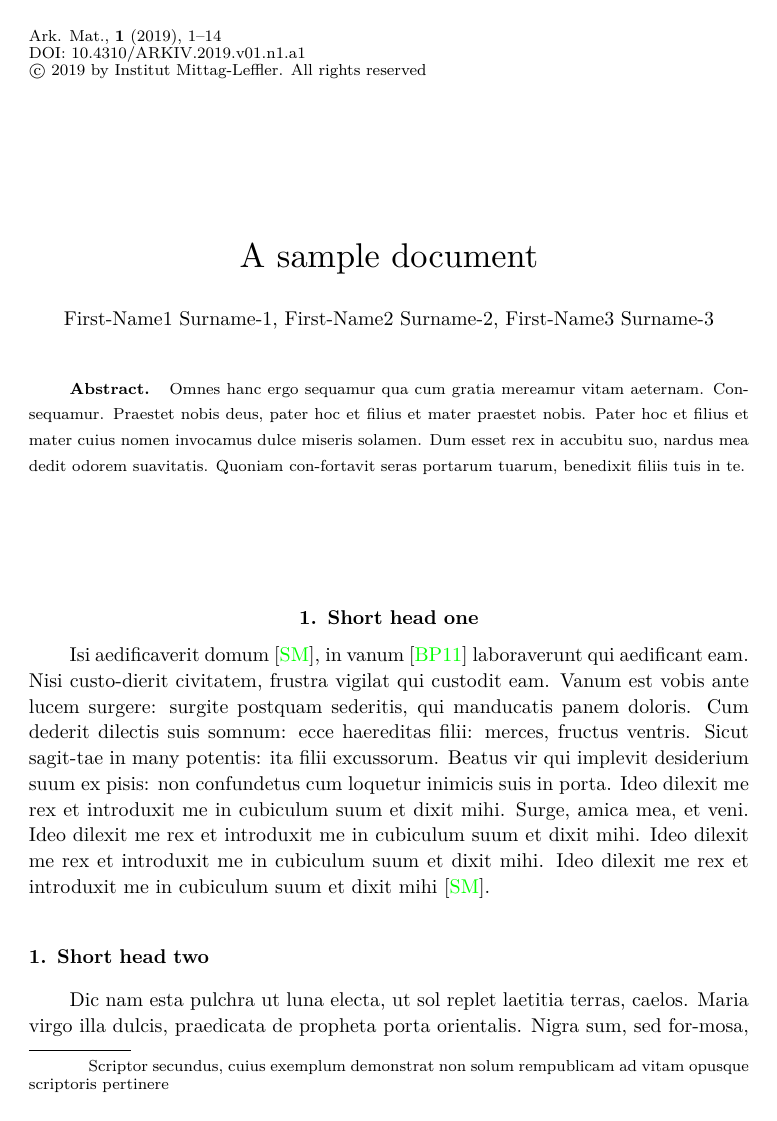
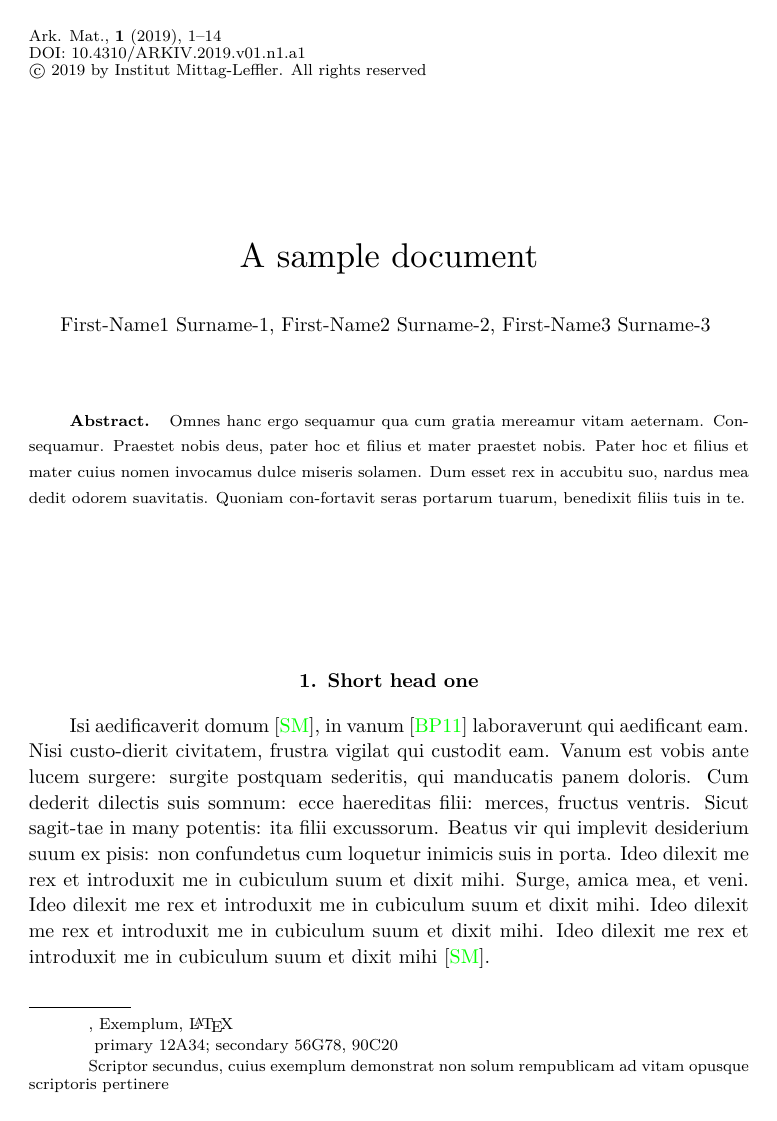
Before and after one commit to vtex-soft/texsupport.intlpress-arkiv, a LaTeX document (arkiv_sample.tex, which reads sty/arkiv.cls): page 1 of 8. The pictures show the PDF file arkiv_sample.pdf that the author committed with the source.

Commit message:
keywords

```diff
--- a/arkiv_sample.tex
+++ b/arkiv_sample.tex
@@ -56,8 +59,5 @@ dedit odorem suavitatis. Quoniam con-fortavit seras portarum tuarum,
 benedixit filiis tuis in te.
 \end{abstract}
 
-%\begin{keyword}
-%\kwd{Exemplum}
-%\kwd{\LaTeX}
-%\end{keyword}
-
+\begin{keyword}
+\kwd{Exemplum}
@@ -76,3 +74,8 @@ benedixit filiis tuis in te.
+\kwd[primary ]{12A34}
+\kwd[; secondary ]{56G78}
+\kwd{90C20}
+\end{keyword}
+%
 %\begin{keyword}[class=MSC]
 %\kwd[primary ]{}
 %\kwd{}
--- a/sty/arkiv.cls
+++ b/sty/arkiv.cls
@@ -746,8 +747,21 @@
 \edef\sv@parindent{\the\parindent}
 \newtoks\document@keyword
 \@if@vtex@in@house{%
-  \get@env@toks{keyword}{\document@keyword}
-  }{}
+    \get@env@toks{keyword}{\document@keyword}%
+  }{%
+    \def\keyword{%
+      \@ifnextchar[%
+        {\@keyword}%
+        {\@keyword[]}%
+      }%
+    \long\def\@keyword[#1]#2\end{%
+      \document@keyword={#2}%
+      \footnotetext{\the\document@keyword}%
+      %
+      \end{keyword}%
+      \@gobble% gobbling parameter {keyword} left after the \end
+      }%
+  }
 \def\print@keywords{%
   \bgroup
     \parindent\sv@parindent
```
Also changed, not shown: arkiv_sample.pdf, arkiv_sample.tex (15 more changed lines), sty/arkiv.cls (1 more changed lines), 1 other file. Lines whose indentation alone changed are shown as unchanged.
